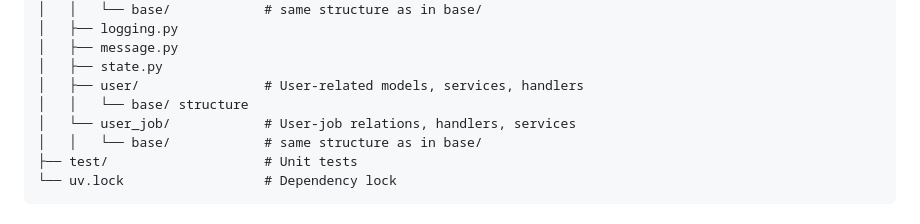
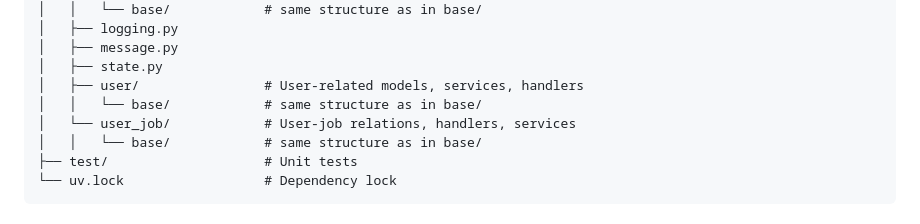
Before and after one commit to lashchilin-andrii/job-tracker-bot, a Markdown page: README.md, the part around the change. Rendered like a GitHub page.

Commit message:
fix: Update README.md

```diff
--- a/README.md
+++ b/README.md
@@ -104,7 +104,7 @@ Interact with your bot in Telegram:
 │   ├── message.py
 │   ├── state.py
 │   ├── user/                # User-related models, services, handlers
-│   │   └── base/ structure
+│   │   └── base/            # same structure as in base/
 │   └── user_job/            # User-job relations, handlers, services
 │   │   └── base/            # same structure as in base/
 ├── test/                    # Unit tests
```
